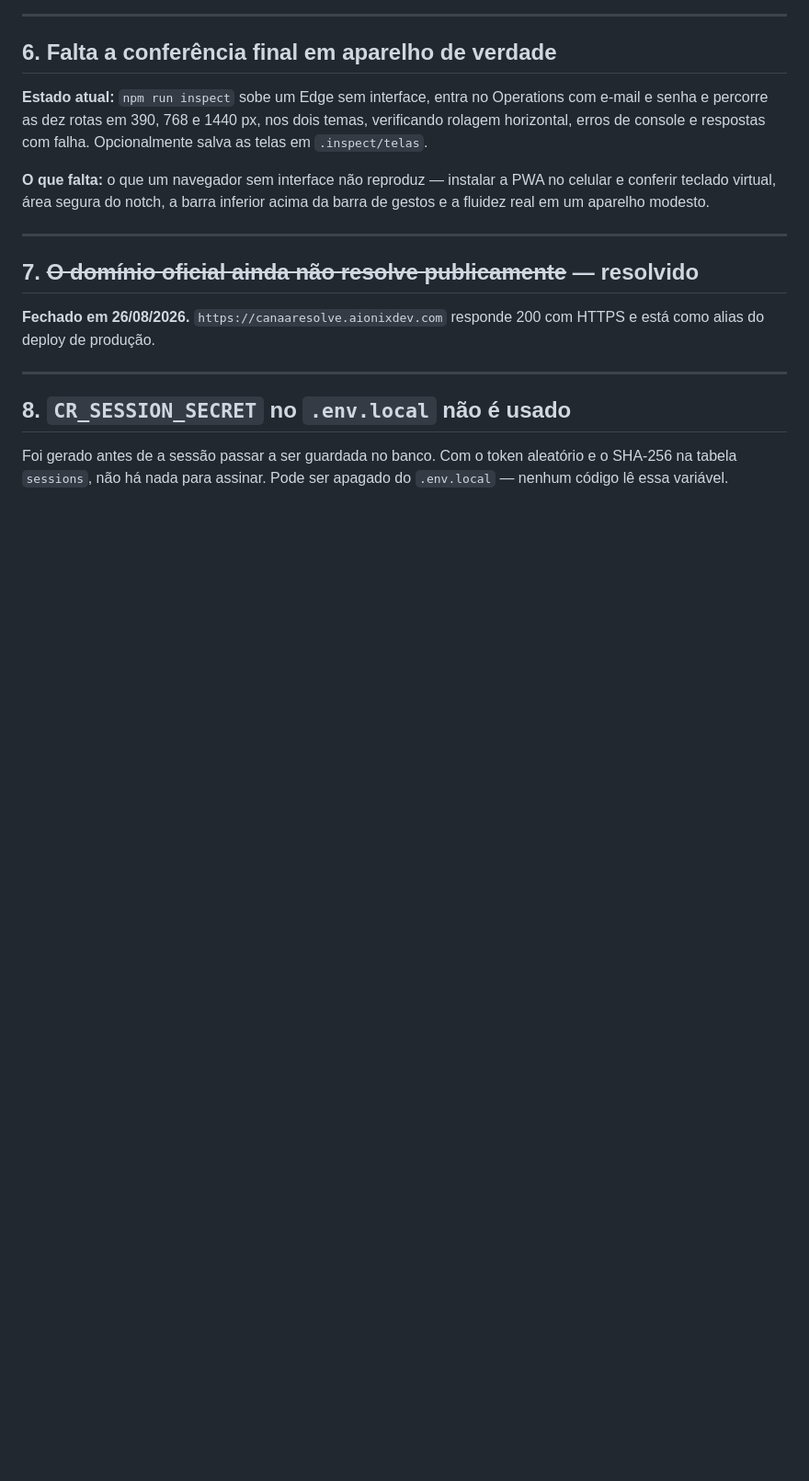
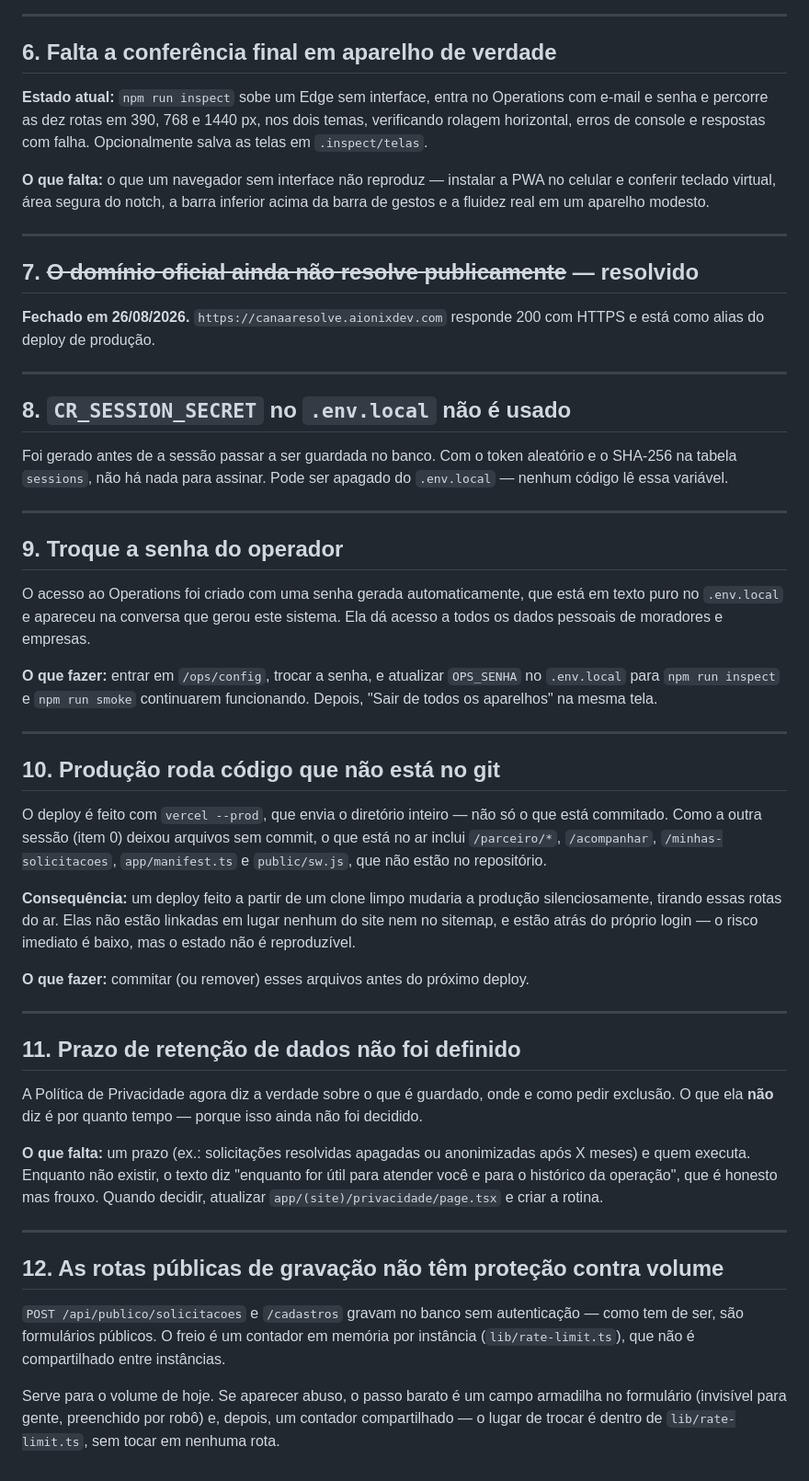
Before and after one commit to alanaraujo-bit/Cana-Resolve, a Markdown page: BLOCKERS.md, the part around the change. Shown at 92% size. GitHub-like rendering; blank space fills up the shorter version.

Commit message:
Registra o que ficou aberto e como o sistema foi verificado
BLOCKERS ganha quatro itens que dependem do Alan: trocar a senha do operador
(gerada automaticamente e visível em texto puro), commitar ou remover os
arquivos que estão em produção sem estar no git, decidir o prazo de retenção
de dados que a Política deixou em aberto, e a nota sobre o freio de volume das
rotas públicas de gravação.

Co-Authored-By: Claude Opus 5 <noreply@anthropic.com>

```diff
--- a/BLOCKERS.md
+++ b/BLOCKERS.md
@@ -106,3 +106,60 @@ com HTTPS e está como alias do deploy de produção.
 Foi gerado antes de a sessão passar a ser guardada no banco. Com o token
 aleatório e o SHA-256 na tabela `sessions`, não há nada para assinar. Pode ser
 apagado do `.env.local` — nenhum código lê essa variável.
+
+---
+
+## 9. Troque a senha do operador
+
+O acesso ao Operations foi criado com uma senha gerada automaticamente, que
+está em texto puro no `.env.local` e apareceu na conversa que gerou este
+sistema. Ela dá acesso a todos os dados pessoais de moradores e empresas.
+
+**O que fazer:** entrar em `/ops/config`, trocar a senha, e atualizar
+`OPS_SENHA` no `.env.local` para `npm run inspect` e `npm run smoke`
+continuarem funcionando. Depois, "Sair de todos os aparelhos" na mesma tela.
+
+---
+
+## 10. Produção roda código que não está no git
+
+O deploy é feito com `vercel --prod`, que envia o diretório inteiro — não só
+o que está commitado. Como a outra sessão (item 0) deixou arquivos sem commit,
+o que está no ar inclui `/parceiro/*`, `/acompanhar`,
+`/minhas-solicitacoes`, `app/manifest.ts` e `public/sw.js`, que não estão
+no repositório.
+
+**Consequência:** um deploy feito a partir de um clone limpo mudaria a
+produção silenciosamente, tirando essas rotas do ar. Elas não estão linkadas
+em lugar nenhum do site nem no sitemap, e estão atrás do próprio login — o
+risco imediato é baixo, mas o estado não é reproduzível.
+
+**O que fazer:** commitar (ou remover) esses arquivos antes do próximo deploy.
+
+---
+
+## 11. Prazo de retenção de dados não foi definido
+
+A Política de Privacidade agora diz a verdade sobre o que é guardado, onde e
+como pedir exclusão. O que ela **não** diz é por quanto tempo — porque isso
+ainda não foi decidido.
+
+**O que falta:** um prazo (ex.: solicitações resolvidas apagadas ou
+anonimizadas após X meses) e quem executa. Enquanto não existir, o texto diz
+"enquanto for útil para atender você e para o histórico da operação", que é
+honesto mas frouxo. Quando decidir, atualizar
+`app/(site)/privacidade/page.tsx` e criar a rotina.
+
+---
+
+## 12. As rotas públicas de gravação não têm proteção contra volume
+
+`POST /api/publico/solicitacoes` e `/cadastros` gravam no banco sem
+autenticação — como tem de ser, são formulários públicos. O freio é um contador
+em memória por instância (`lib/rate-limit.ts`), que não é compartilhado entre
+instâncias.
+
+Serve para o volume de hoje. Se aparecer abuso, o passo barato é um campo
+armadilha no formulário (invisível para gente, preenchido por robô) e, depois,
+um contador compartilhado — o lugar de trocar é dentro de `lib/rate-limit.ts`,
+sem tocar em nenhuma rota.
```
Also changed, not shown: PROGRESS.md (+14 -2 lines).
